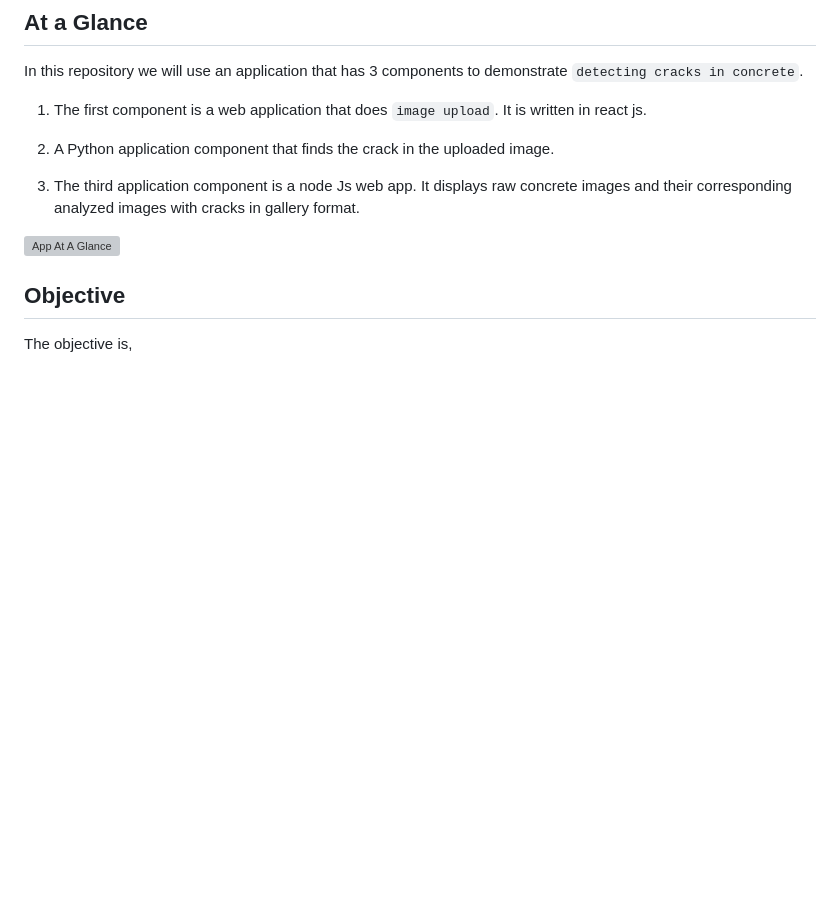
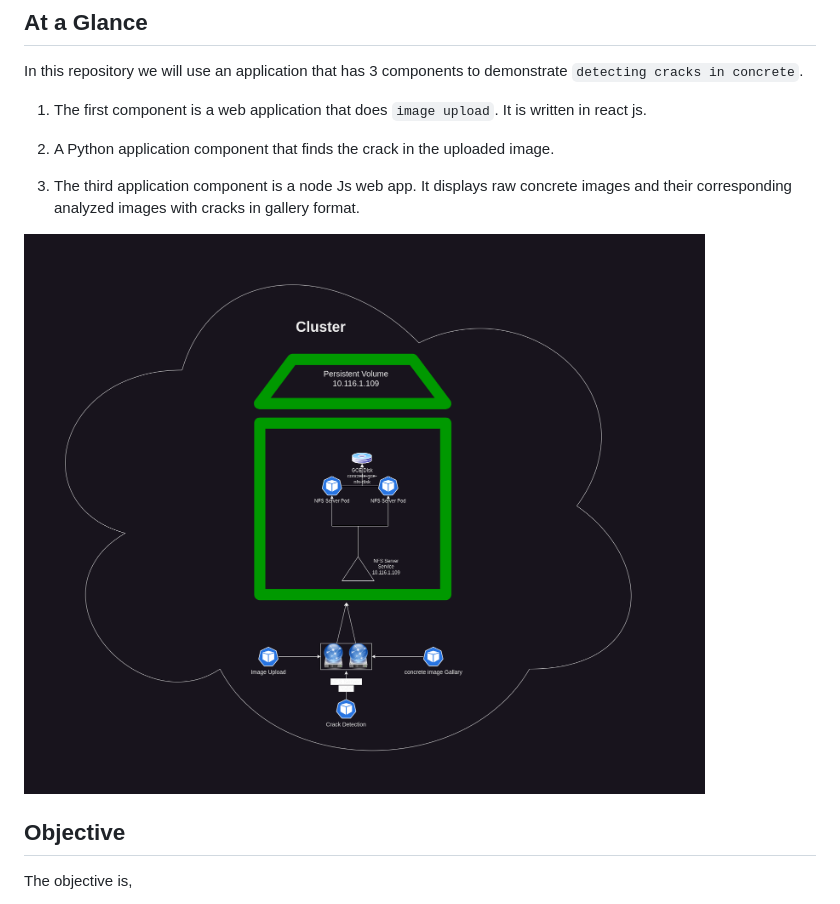
Before and after one commit to maheshrajannan/ConcreteCrackDetection, a Markdown page: README.md, the part around the change. Drawn GitHub-style; blank space fills up the shorter version; grey boxes are pictures that could not be loaded.

```diff
--- a/README.md
+++ b/README.md
@@ -14,7 +14,7 @@ In this repository we will use an application that has 3 components to demonstra
 
    3. The third application component is a node Js web app. It displays raw concrete images and their corresponding analyzed images with cracks in gallery format.
 
-   ![App At A Glance](/docScreenshotsconcreteCrackDetectionAppDemo.png)
+   ![App At A Glance](/docScreenshots/concreteCrackDetectionAppDemo.png)
 
 ## Objective
 
```
